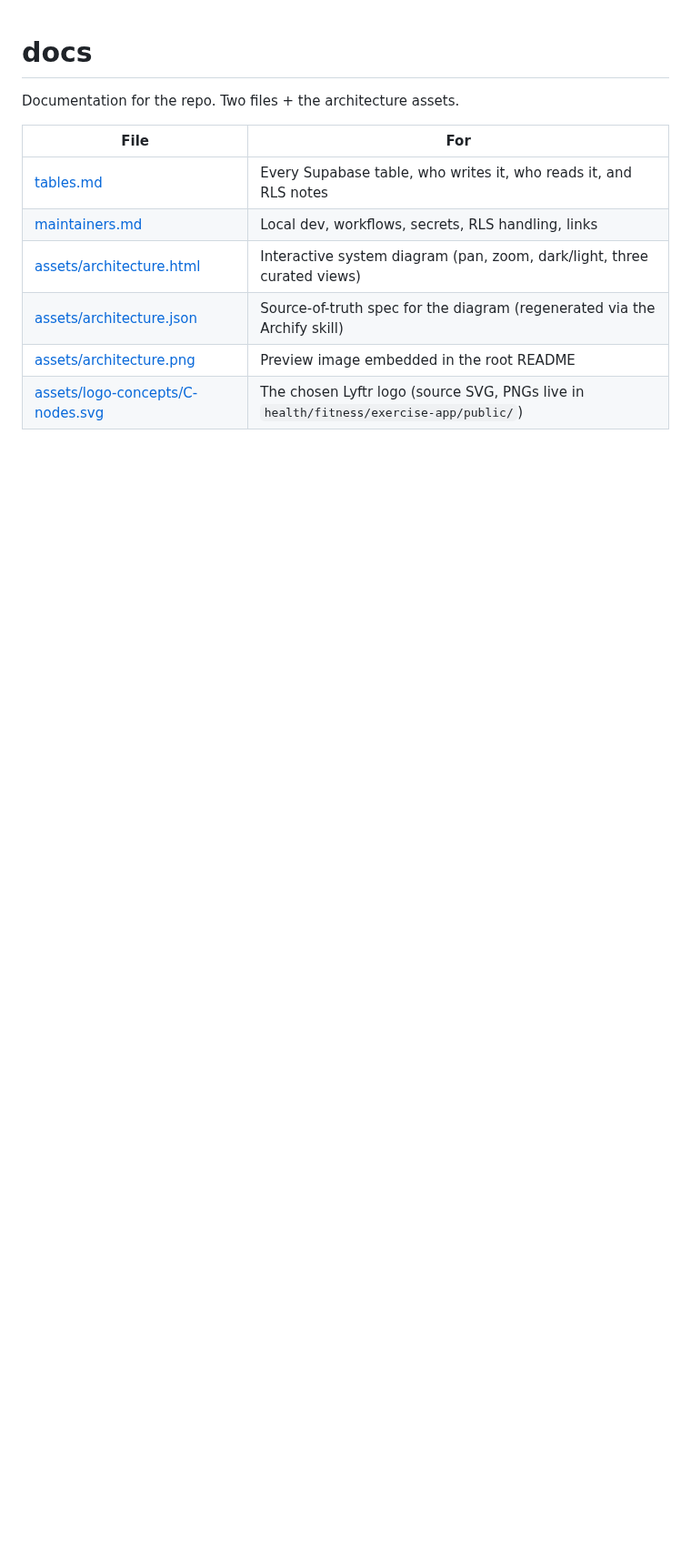
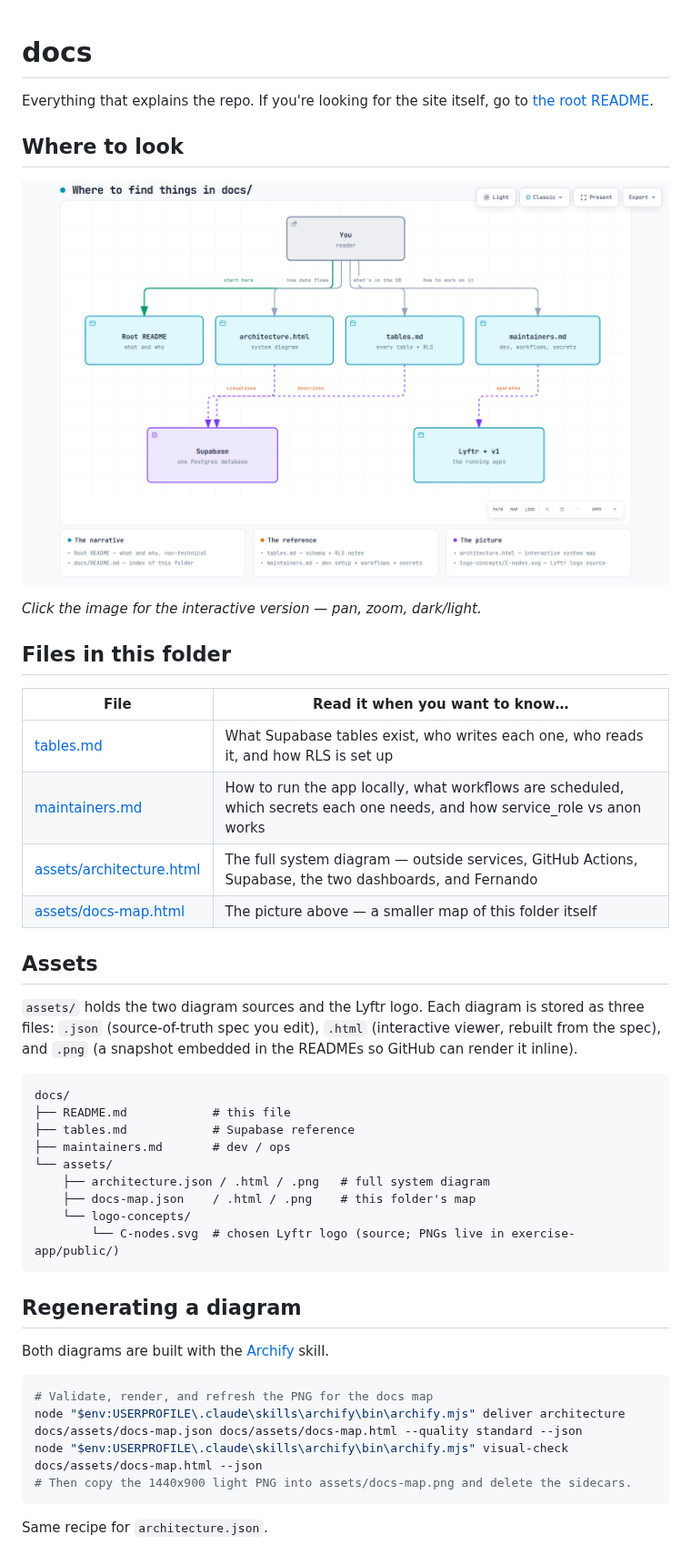
Before and after one commit to fernandomartinez-de/luna, a Markdown page: docs/README.md, the part around the change. Shown at 91% size. GitHub-like rendering; pictures changed too: docs/assets/docs-map.png (added); blank space fills up the shorter version.

Commit message:
docs: add docs-map diagram + turn docs/README.md into a real landing page
New archify diagram at docs/assets/docs-map.{json,html,png} — a small
architecture picture showing the reader routing to whichever doc
answers their question, plus the downstream services each doc talks
about (Supabase for tables.md and architecture.html, the running
apps for maintainers.md).

docs/README.md now:
- opens with the clickable diagram (PNG on GitHub, HTML for the
  interactive viewer)
- lists each file with a "read it when you want to know…" phrasing
  instead of a bare description
- includes a tree of the folder so the assets/ layout is obvious
- documents how to regenerate a diagram (validate + deliver +
  visual-check via the Archify skill), which was previously
  undocumented

Co-authored-by: Fernando Martinez + claude-code/us.anthropic.claude-opus-5,us.anthropic.claude-sonnet-4-6 <Fernando Martinez@users.noreply.github.com>

````diff
--- a/docs/README.md
+++ b/docs/README.md
@@ -1,12 +1,47 @@
 # docs
 
-Documentation for the repo. Two files + the architecture assets.
+Everything that explains the repo. If you're looking for the site itself, go to [the root README](../README.md).
 
-| File | For |
-|------|-----|
-| [tables.md](tables.md) | Every Supabase table, who writes it, who reads it, and RLS notes |
-| [maintainers.md](maintainers.md) | Local dev, workflows, secrets, RLS handling, links |
-| [assets/architecture.html](assets/architecture.html) | Interactive system diagram (pan, zoom, dark/light, three curated views) |
-| [assets/architecture.json](assets/architecture.json) | Source-of-truth spec for the diagram (regenerated via the Archify skill) |
-| [assets/architecture.png](assets/architecture.png) | Preview image embedded in the root README |
-| [assets/logo-concepts/C-nodes.svg](assets/logo-concepts/C-nodes.svg) | The chosen Lyftr logo (source SVG, PNGs live in `health/fitness/exercise-app/public/`) |
+## Where to look
+
+[![Docs map](assets/docs-map.png)](assets/docs-map.html)
+
+*Click the image for the interactive version — pan, zoom, dark/light.*
+
+## Files in this folder
+
+| File | Read it when you want to know… |
+|------|--------------------------------|
+| [tables.md](tables.md) | What Supabase tables exist, who writes each one, who reads it, and how RLS is set up |
+| [maintainers.md](maintainers.md) | How to run the app locally, what workflows are scheduled, which secrets each one needs, and how service_role vs anon works |
+| [assets/architecture.html](assets/architecture.html) | The full system diagram — outside services, GitHub Actions, Supabase, the two dashboards, and Fernando |
+| [assets/docs-map.html](assets/docs-map.html) | The picture above — a smaller map of this folder itself |
+
+## Assets
+
+`assets/` holds the two diagram sources and the Lyftr logo. Each diagram is stored as three files: `.json` (source-of-truth spec you edit), `.html` (interactive viewer, rebuilt from the spec), and `.png` (a snapshot embedded in the READMEs so GitHub can render it inline).
+
+```
+docs/
+├── README.md            # this file
+├── tables.md            # Supabase reference
+├── maintainers.md       # dev / ops
+└── assets/
+    ├── architecture.json / .html / .png   # full system diagram
+    ├── docs-map.json    / .html / .png    # this folder's map
+    └── logo-concepts/
+        └── C-nodes.svg  # chosen Lyftr logo (source; PNGs live in exercise-app/public/)
+```
+
+## Regenerating a diagram
+
+Both diagrams are built with the [Archify](https://github.com/tt-a1i/archify) skill.
+
+```powershell
+# Validate, render, and refresh the PNG for the docs map
+node "$env:USERPROFILE\.claude\skills\archify\bin\archify.mjs" deliver architecture docs/assets/docs-map.json docs/assets/docs-map.html --quality standard --json
+node "$env:USERPROFILE\.claude\skills\archify\bin\archify.mjs" visual-check docs/assets/docs-map.html --json
+# Then copy the 1440x900 light PNG into assets/docs-map.png and delete the sidecars.
+```
+
+Same recipe for `architecture.json`.
````
Also changed, not shown: 2 other files.
